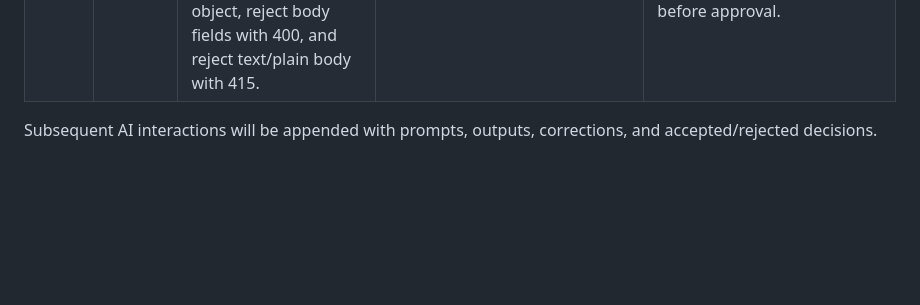
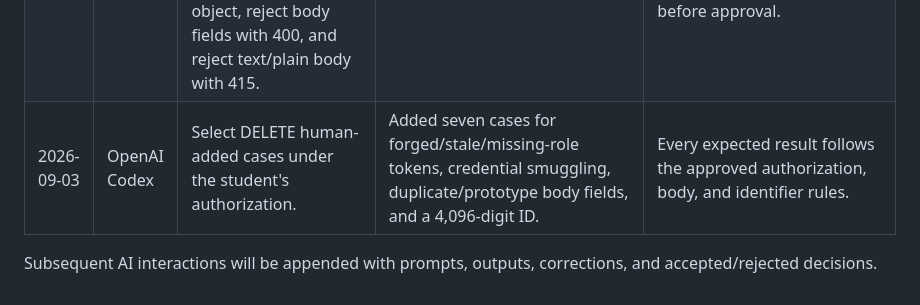
Before and after one commit to luanthuco11/hw06-api-testing, a Markdown page: docs/ai-audit.md, the part around the change. Rendered like a GitHub page; blank space fills up the shorter version.

Commit message:
test(fr14-delete): add student-approved additional cases

```diff
--- a/docs/ai-audit.md
+++ b/docs/ai-audit.md
@@ -34,5 +34,6 @@ I use AI tools for the following tasks.
 | 2026-09-03 | OpenAI Codex | Implement and execute all audited `PUT /api/categories/:id` cases with Postman/Newman. | Built a 48-row isolated fixture plus a product sentinel, compiled 47 scripts, and executed 47 cases/75 requests/59 assertions. The run produced 30 passing and 29 failing assertions with zero script failures. | Failures were grouped into validation, parser/media, identifier, admin authorization, empty-auth, and Accept defects; concurrent ordering and maximum lengths remain observations. |
 | 2026-09-03 | OpenAI Codex | Continue with the independently counted `DELETE /api/categories/:id` endpoint. | Generated 40 unreviewed cases covering targeting, identifier/path partitions, admin authorization, response/repeat/concurrency behavior, referential integrity, query/body/media handling, CORS, and non-resurrection. | Success body, referenced-category policy, encoded plus IDs, and DELETE-body/media handling remain unresolved for student review. |
 | 2026-09-03 | OpenAI Codex | Student approved DELETE oracles: exact 200 success body, 409/no deletion for referenced categories, 400 for encoded-plus IDs, allow empty object, reject body fields with 400, and reject text/plain body with 415. | Audited all 40 generated DELETE cases as VALID with no remaining incomplete oracle. | Existing identifier/admin/Accept conventions were carried forward as explicitly stated before approval. |
+| 2026-09-03 | OpenAI Codex | Select DELETE human-added cases under the student's authorization. | Added seven cases for forged/stale/missing-role tokens, credential smuggling, duplicate/prototype body fields, and a 4,096-digit ID. | Every expected result follows the approved authorization, body, and identifier rules. |
 
 Subsequent AI interactions will be appended with prompts, outputs, corrections, and accepted/rejected decisions.
```
Also changed, not shown: test-cases/fr14-delete-categories/human-added.md (added, +20 -0 lines).
